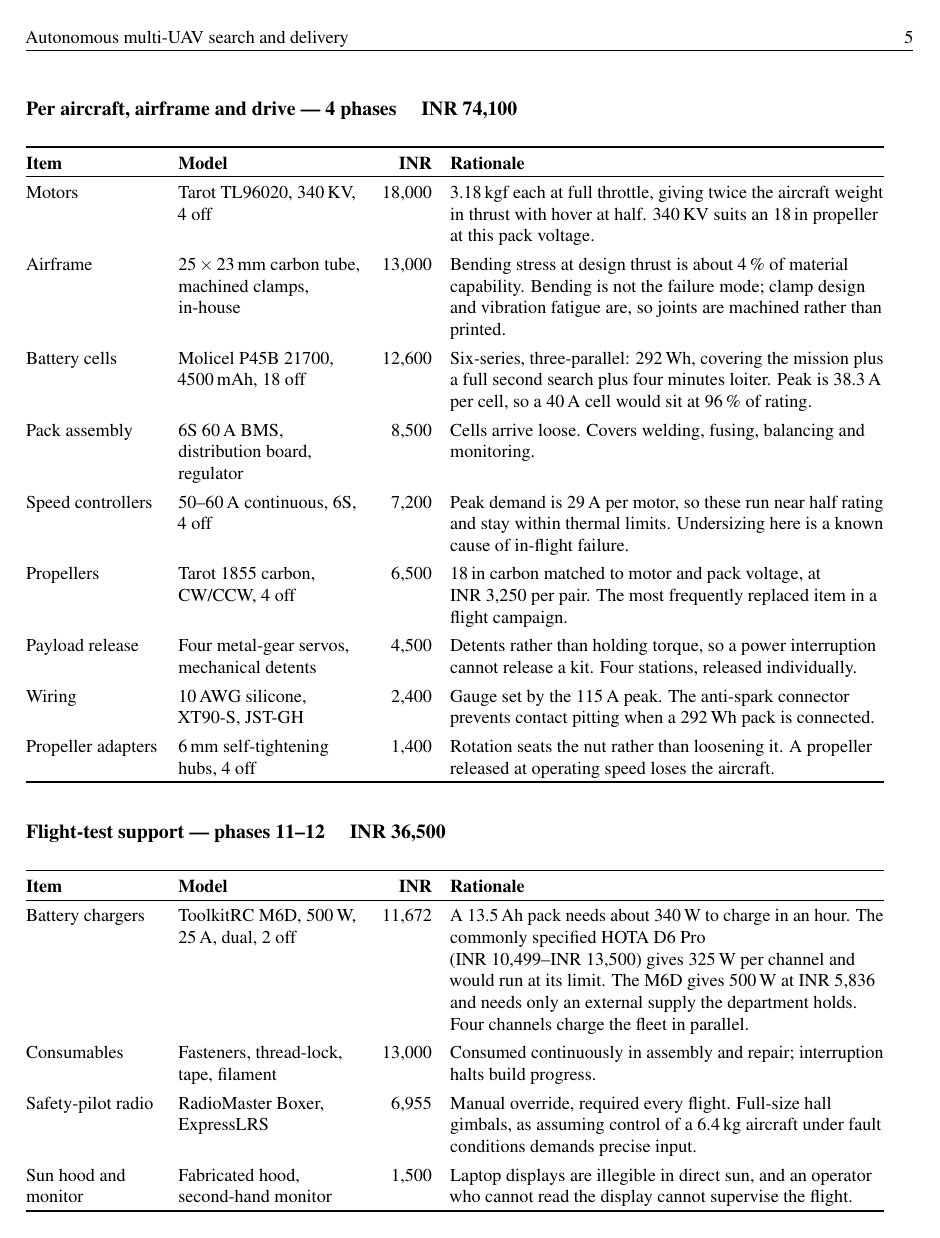
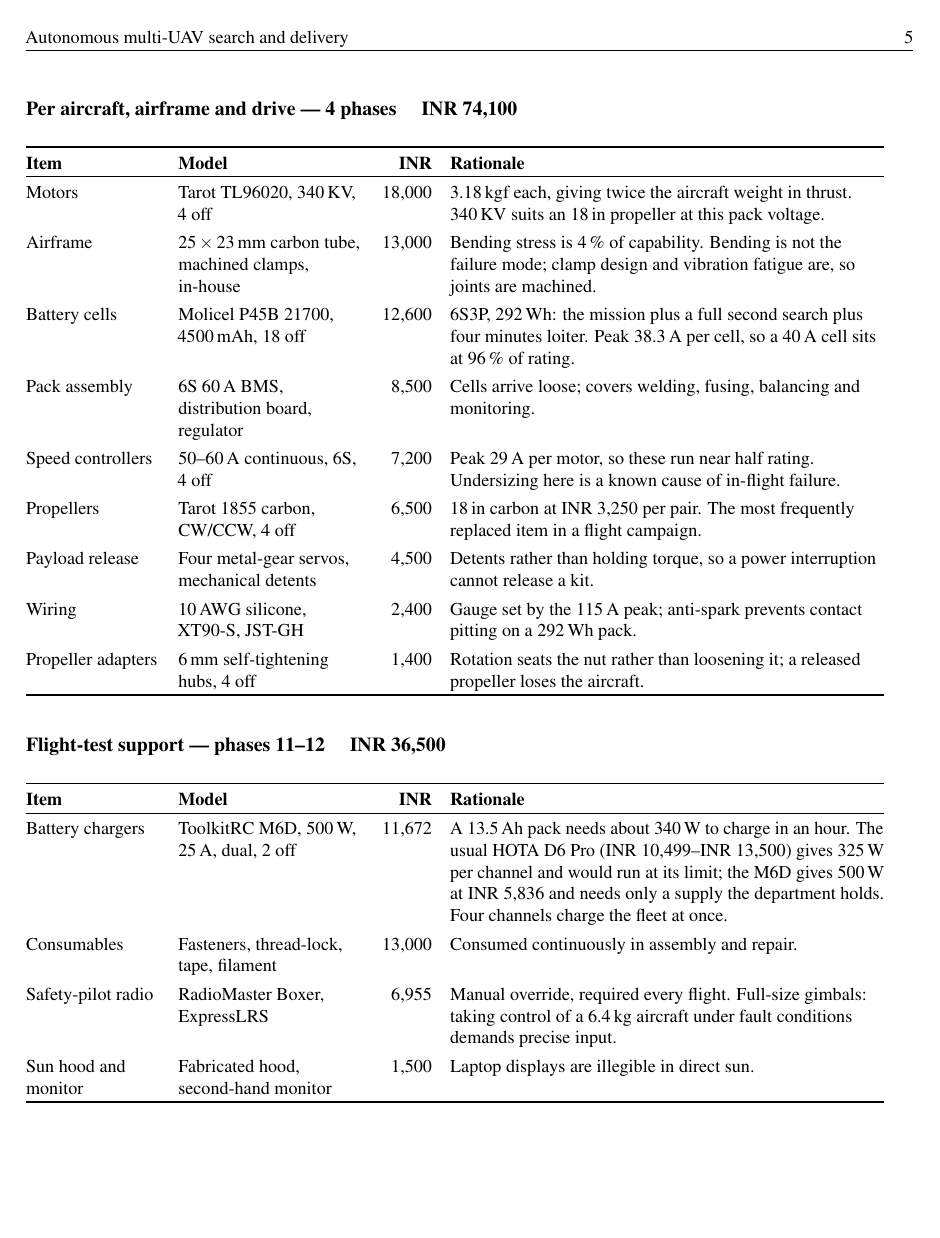
Before and after one commit to tetraethylmethane/NIDAR-RescueSwarm, a LaTeX document (docs/proposal/mentor-brief.tex): page 5 of 6. Compiled offline with pdfLaTeX.

Commit message:
Brief: compress the rationale column
27 rationale cells cut to their essential clause. Every part still states why
it was chosen and what was rejected; the elaboration around it is gone.

2,543 -> 2,383 words (2,872 at the start of this pass). 6 pages, 0 errors,
43 checks pass.

Co-Authored-By: Claude Opus 5 <noreply@anthropic.com>

```diff
--- a/docs/proposal/mentor-brief.tex
+++ b/docs/proposal/mentor-brief.tex
@@ -292,33 +287,31 @@ channel; the constraint is link margin at range, not bandwidth. \\
 \thead{Item} & \thead{Model} & \thead{INR} & \thead{Rationale} \\
 \midrule
 Motors & Tarot TL96020, 340\,KV, 4 off & 18,000 &
-3.18\,kgf each at full throttle, giving twice the aircraft weight in thrust with
-hover at half. 340\,KV suits an 18\,in propeller at this pack voltage. \\
+3.18\,kgf each, giving twice the aircraft weight in thrust. 340\,KV suits an
+18\,in propeller at this pack voltage. \\
 Airframe & 25\,$\times$\,23\,mm carbon tube, machined clamps, in-house & 13,000 &
-Bending stress at design thrust is about 4\,\% of material capability. Bending
-is not the failure mode; clamp design and vibration fatigue are, so joints are
-machined rather than printed. \\
+Bending stress is 4\,\% of capability. Bending is not the failure mode; clamp
+design and vibration fatigue are, so joints are machined. \\
 Battery cells & Molicel P45B 21700, 4500\,mAh, 18 off & 12,600 &
-Six-series, three-parallel: 292\,Wh, covering the mission plus a full second
-search plus four minutes loiter. Peak is 38.3\,A per cell, so a 40\,A cell would
-sit at 96\,\% of rating. \\
+6S3P, 292\,Wh: the mission plus a full second search plus four minutes loiter.
+Peak 38.3\,A per cell, so a 40\,A cell sits at 96\,\% of rating. \\
 Pack assembly & 6S 60\,A BMS, distribution board, regulator & 8,500 &
-Cells arrive loose. Covers welding, fusing, balancing and monitoring. \\
+Cells arrive loose; covers welding, fusing, balancing and monitoring. \\
 Speed controllers & 50--60\,A continuous, 6S, 4 off & 7,200 &
-Peak demand is 29\,A per motor, so these run near half rating and stay within
-thermal limits. Undersizing here is a known cause of in-flight failure. \\
+Peak 29\,A per motor, so these run near half rating. Undersizing here is a
+known cause of in-flight failure. \\
 Propellers & Tarot 1855 carbon, CW/CCW, 4 off & 6,500 &
-18\,in carbon matched to motor and pack voltage, at \rs{3{,}250} per pair. The
-most frequently replaced item in a flight campaign. \\
+18\,in carbon at \rs{3{,}250} per pair. The most frequently replaced item in a
+flight campaign. \\
 Payload release & Four metal-gear servos, mechanical detents & 4,500 &
 Detents rather than holding torque, so a power interruption cannot release a
-kit. Four stations, released individually. \\
+kit. \\
 Wiring & 10\,AWG silicone, XT90-S, JST-GH & 2,400 &
-Gauge set by the 115\,A peak. The anti-spark connector prevents contact pitting
-when a 292\,Wh pack is connected. \\
+Gauge set by the 115\,A peak; anti-spark prevents contact pitting on a 292\,Wh
+pack. \\
 Propeller adapters & 6\,mm self-tightening hubs, 4 off & 1,400 &
-Rotation seats the nut rather than loosening it. A propeller released at
-operating speed loses the aircraft. \\
+Rotation seats the nut rather than loosening it; a released propeller loses the
+aircraft. \\
 \bottomrule
 \end{tabular}
 \endgroup
@@ -332,18 +325,17 @@ operating speed loses the aircraft. \\
 \thead{Item} & \thead{Model} & \thead{INR} & \thead{Rationale} \\
 \midrule
 Battery chargers & ToolkitRC M6D, 500\,W, 25\,A, dual, 2 off & 11,672 &
-A 13.5\,Ah pack needs about 340\,W to charge in an hour. The commonly specified
-HOTA D6~Pro (\rs{10{,}499}--\rs{13{,}500}) gives 325\,W per channel and would run
-at its limit. The M6D gives 500\,W at \rs{5{,}836} and needs only an external
-supply the department holds. Four channels charge the fleet in parallel. \\
+A 13.5\,Ah pack needs about 340\,W to charge in an hour. The usual HOTA D6~Pro
+(\rs{10{,}499}--\rs{13{,}500}) gives 325\,W per channel and would run at its
+limit; the M6D gives 500\,W at \rs{5{,}836} and needs only a supply the
+department holds. Four channels charge the fleet at once. \\
 Consumables & Fasteners, thread-lock, tape, filament & 13,000 &
-Consumed continuously in assembly and repair; interruption halts build progress. \\
+Consumed continuously in assembly and repair. \\
 Safety-pilot radio & RadioMaster Boxer, ExpressLRS & 6,955 &
-Manual override, required every flight. Full-size hall gimbals, as assuming
-control of a 6.4\,kg aircraft under fault conditions demands precise input. \\
+Manual override, required every flight. Full-size gimbals: taking control of a
+6.4\,kg aircraft under fault conditions demands precise input. \\
 Sun hood and monitor & Fabricated hood, second-hand monitor & 1,500 &
-Laptop displays are illegible in direct sun, and an operator who cannot read the
-display cannot supervise the flight. \\
+Laptop displays are illegible in direct sun. \\
 \bottomrule
 \end{tabular}
 \endgroup
```
Also changed, not shown: docs/proposal/mentor-brief.pdf, docs/proposal/mentor-brief.tex (58 more changed lines).
